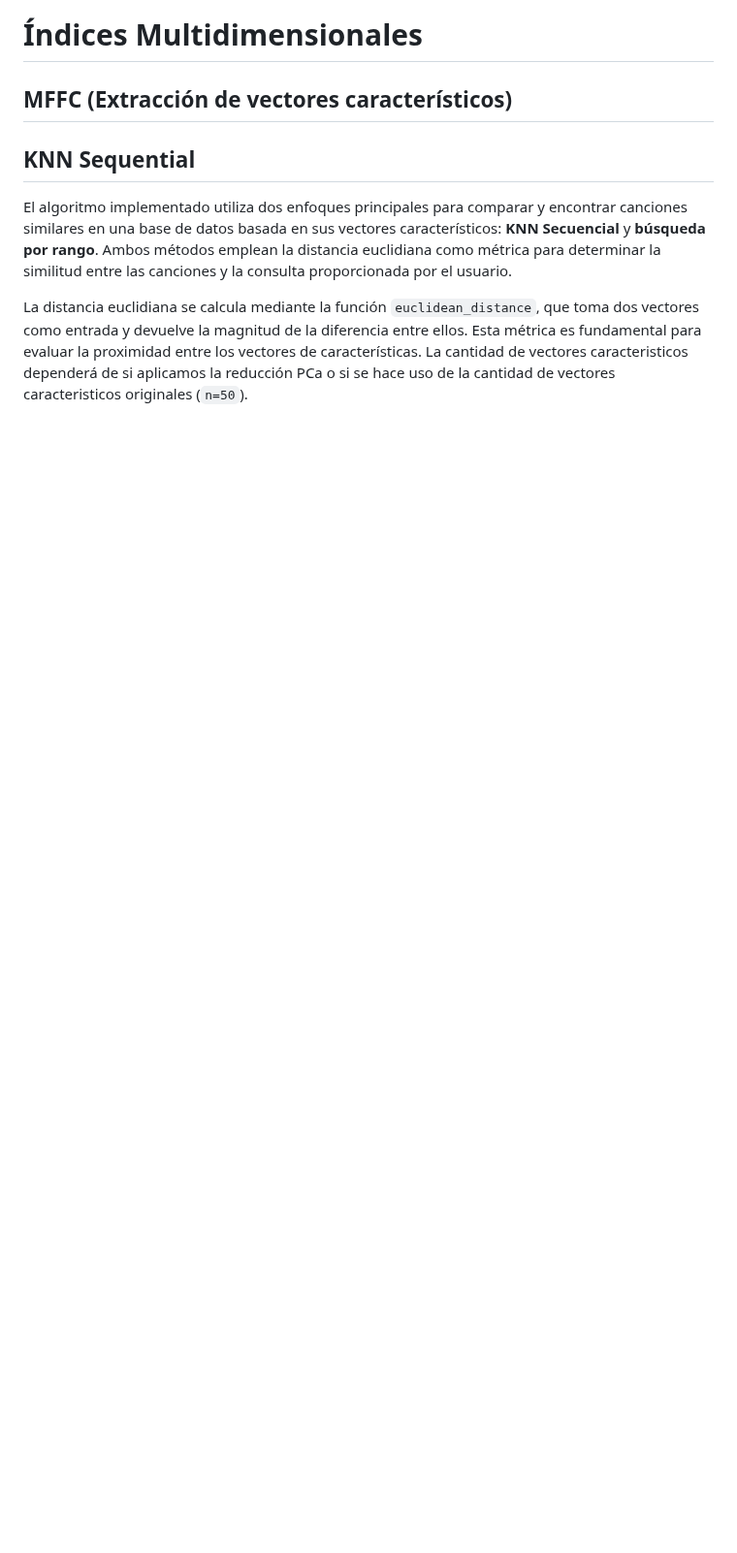
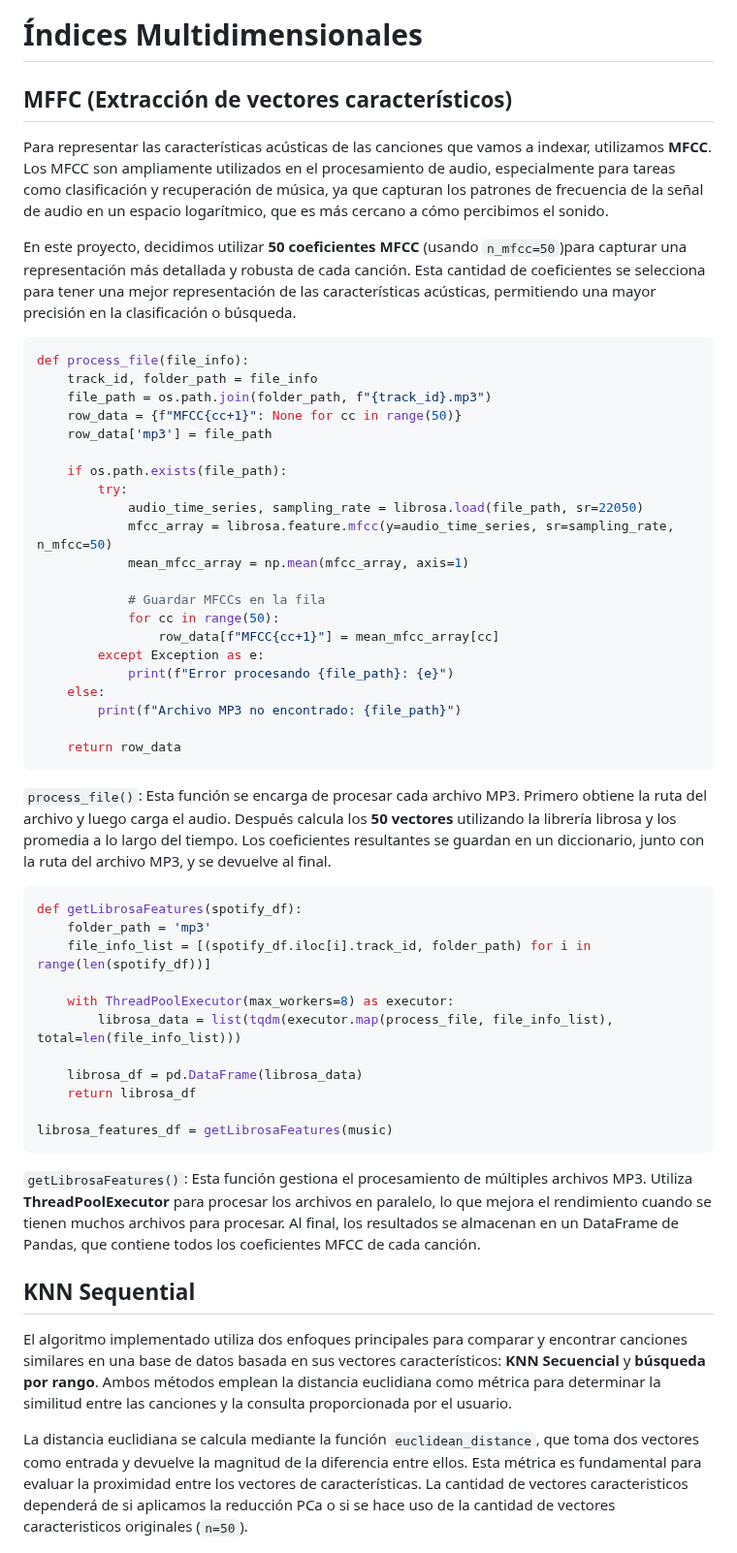
Before and after one commit to MuchSquid/proyecto_2_bd2, a Markdown page: README.md, the part around the change. Shown at 97% size. GitHub-like rendering; blank space fills up the shorter version.

````diff
--- a/README.md
+++ b/README.md
@@ -98,7 +98,51 @@ El índice resultante se utiliza para realizar búsquedas eficientes mediante la
 # Índices Multidimensionales
 
 ## MFFC (Extracción de vectores característicos)
+Para representar las características acústicas de las canciones que vamos a indexar, utilizamos **MFCC**. Los MFCC son ampliamente utilizados en el procesamiento de audio, especialmente para tareas como clasificación y recuperación de música, ya que capturan los patrones de frecuencia de la señal de audio en un espacio logarítmico, que es más cercano a cómo percibimos el sonido.
 
+En este proyecto, decidimos utilizar **50 coeficientes MFCC** (usando `n_mfcc=50`)para capturar una representación más detallada y robusta de cada canción. Esta cantidad de coeficientes se selecciona para tener una mejor representación de las características acústicas, permitiendo una mayor precisión en la clasificación o búsqueda.
+
+```python
+def process_file(file_info):
+    track_id, folder_path = file_info
+    file_path = os.path.join(folder_path, f"{track_id}.mp3")
+    row_data = {f"MFCC{cc+1}": None for cc in range(50)}
+    row_data['mp3'] = file_path
+
+    if os.path.exists(file_path):
+        try:
+            audio_time_series, sampling_rate = librosa.load(file_path, sr=22050)
+            mfcc_array = librosa.feature.mfcc(y=audio_time_series, sr=sampling_rate, n_mfcc=50)
+            mean_mfcc_array = np.mean(mfcc_array, axis=1)
+
+            # Guardar MFCCs en la fila
+            for cc in range(50):
+                row_data[f"MFCC{cc+1}"] = mean_mfcc_array[cc]
+        except Exception as e:
+            print(f"Error procesando {file_path}: {e}")
+    else:
+        print(f"Archivo MP3 no encontrado: {file_path}")
+
+    return row_data
+```
+
+`process_file()`: Esta función se encarga de procesar cada archivo MP3. Primero obtiene la ruta del archivo y luego carga el audio. Después calcula los **50 vectores** utilizando la librería librosa y los promedia a lo largo del tiempo. Los coeficientes resultantes se guardan en un diccionario, junto con la ruta del archivo MP3, y se devuelve al final.
+
+```python
+def getLibrosaFeatures(spotify_df):
+    folder_path = 'mp3'
+    file_info_list = [(spotify_df.iloc[i].track_id, folder_path) for i in range(len(spotify_df))]
+
+    with ThreadPoolExecutor(max_workers=8) as executor:
+        librosa_data = list(tqdm(executor.map(process_file, file_info_list), total=len(file_info_list)))
+
+    librosa_df = pd.DataFrame(librosa_data)
+    return librosa_df
+
+librosa_features_df = getLibrosaFeatures(music)
+```
+
+`getLibrosaFeatures()`: Esta función gestiona el procesamiento de múltiples archivos MP3. Utiliza **ThreadPoolExecutor** para procesar los archivos en paralelo, lo que mejora el rendimiento cuando se tienen muchos archivos para procesar. Al final, los resultados se almacenan en un DataFrame de Pandas, que contiene todos los coeficientes MFCC de cada canción.
 
 ## KNN Sequential
 
````
